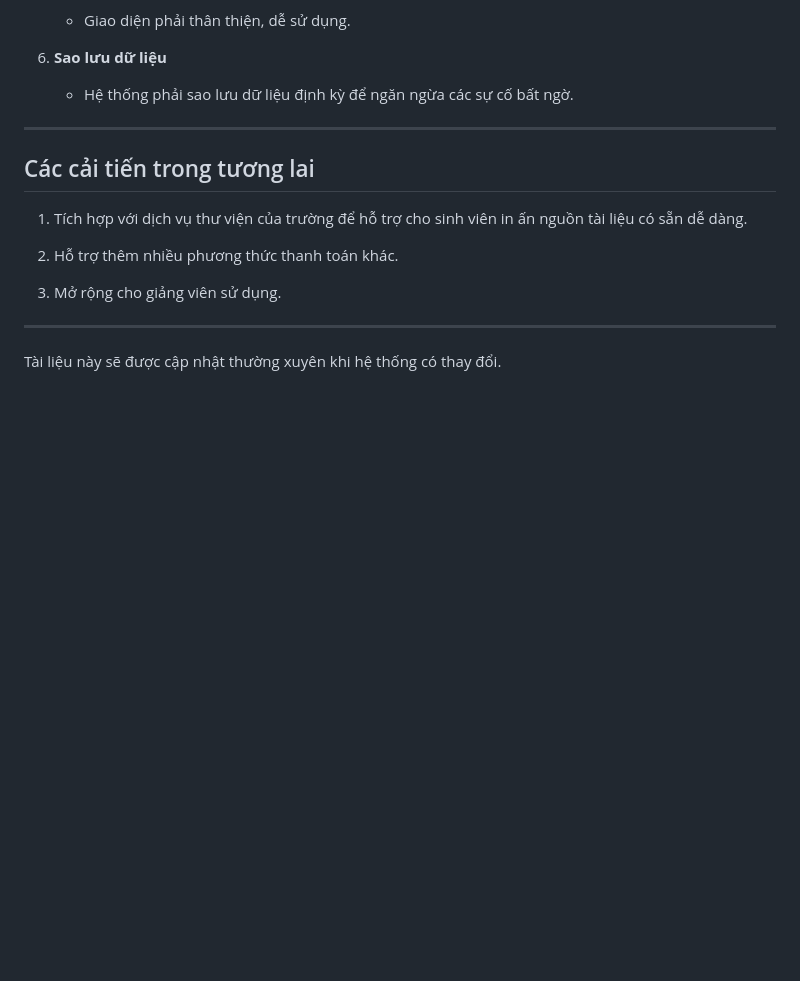
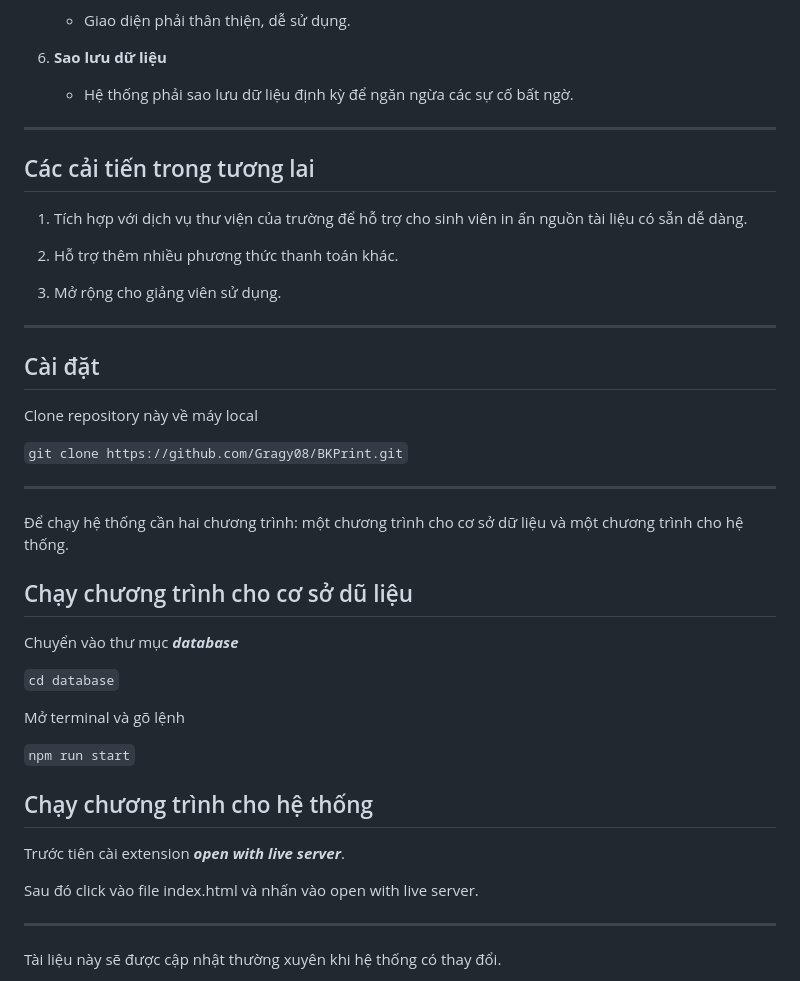
Before and after one commit to Gragy08/BKPrint, a Markdown page: README.md, the part around one of its changes. Rendered like a GitHub page; blank space fills up the shorter version.

```diff
--- a/README.md
+++ b/README.md
@@ -86,6 +86,33 @@ Tài liệu này dùng để chỉ rõ các yêu cầu cho hệ thống HCMUT_SS
 3. Mở rộng cho giảng viên sử dụng.
 
 ---
+## Cài đặt
+
+Clone repository này về máy local
+
+`git clone https://github.com/Gragy08/BKPrint.git`
+
+---
+
+Để chạy hệ thống cần hai chương trình: một chương trình cho cơ sở dữ liệu và một chương trình cho hệ thống.
+
+## Chạy chương trình cho cơ sở dũ liệu
+
+Chuyển vào thư mục ***database***
+
+`cd database`
+
+Mở terminal và gõ lệnh
+
+`npm run start`
+
+## Chạy chương trình cho hệ thống
+
+Trước tiên cài extension ***open with live server***.
+
+Sau đó click vào file index.html và nhấn vào open with live server.
+
+---
 
 Tài liệu này sẽ được cập nhật thường xuyên khi hệ thống có thay đổi.
 
```
Also changed, not shown: other parts of README.md (+1 -1 lines).
